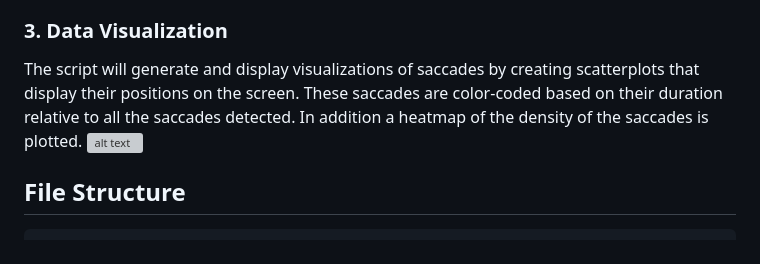
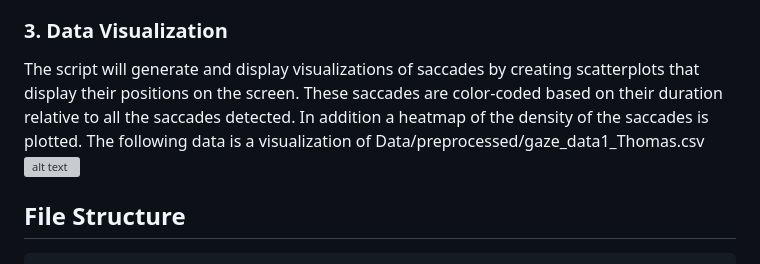
Before and after one commit to Tswagerman/X-Tech, a Markdown page: README.md, the part around the change. Rendered like a GitHub page; grey boxes are pictures that could not be loaded.

```diff
--- a/README.md
+++ b/README.md
@@ -34,7 +34,7 @@ python main.py
 
 ### 3. Data Visualization
 
-The script will generate and display visualizations of saccades by creating scatterplots that display their positions on the screen. These saccades are color-coded based on their duration relative to all the saccades detected. In addition a heatmap of the density of the saccades is plotted.
+The script will generate and display visualizations of saccades by creating scatterplots that display their positions on the screen. These saccades are color-coded based on their duration relative to all the saccades detected. In addition a heatmap of the density of the saccades is plotted. The following data is a visualization of Data/preprocessed/gaze_data1_Thomas.csv
 ![alt text](https://github.com/Tswagerman/X-Tech/blob/main/Data/processed/results_saccade%20location_heatmap.png)
 
 ## File Structure
```
